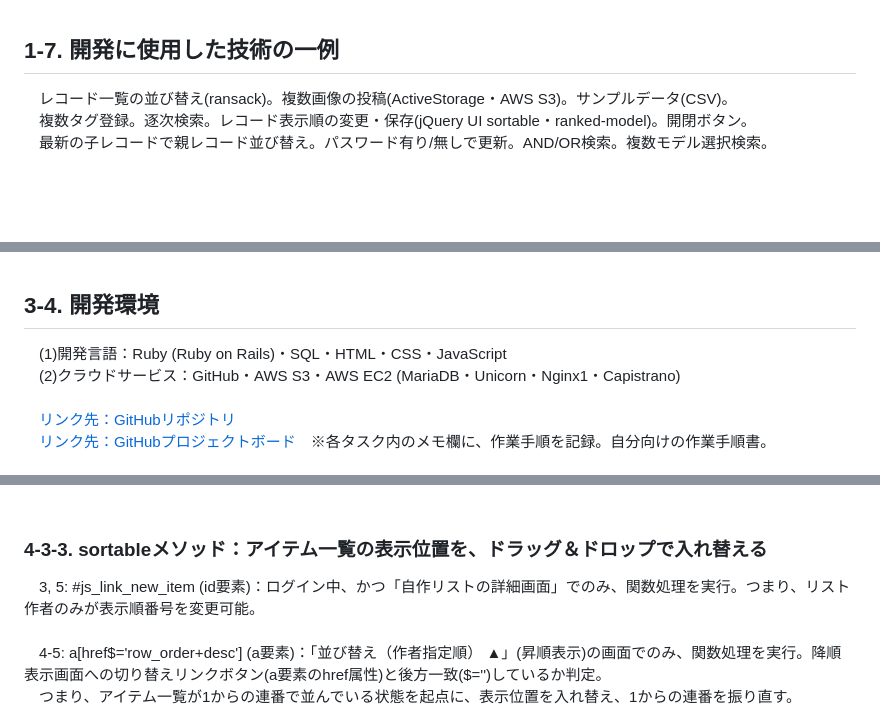
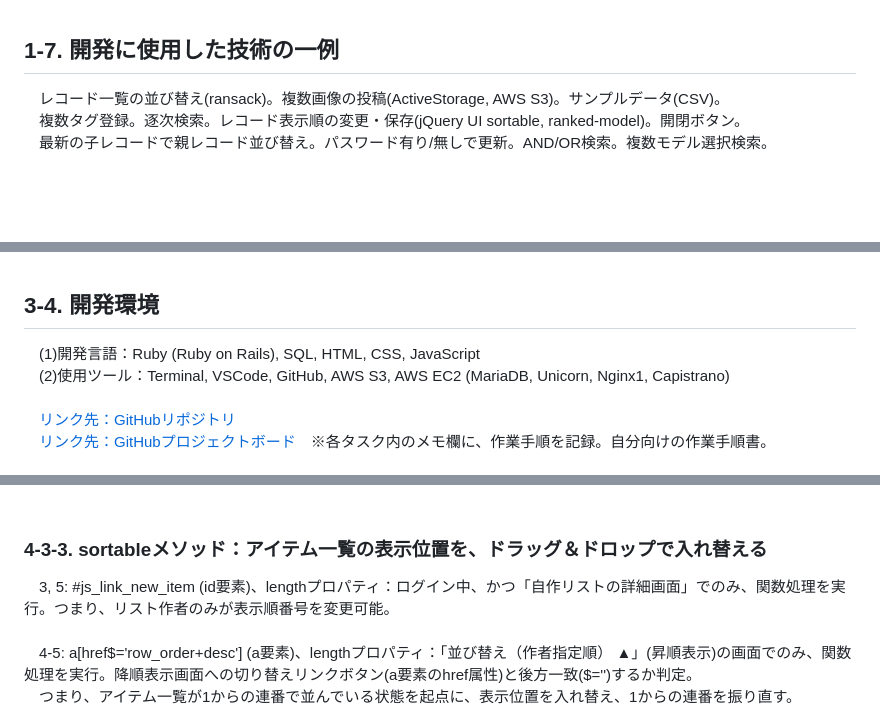
Before and after one commit to avocado-don/five_level_tagging, a Markdown page: README.md, 3 parts joined by grey strips. Rendered like a GitHub page.

```diff
--- a/README.md
+++ b/README.md
@@ -108,8 +110,8 @@
 <br>
 
 ## 1-7. 開発に使用した技術の一例
-　レコード一覧の並び替え(ransack)。複数画像の投稿(ActiveStorage・AWS S3)。サンプルデータ(CSV)。
-　複数タグ登録。逐次検索。レコード表示順の変更・保存(jQuery UI sortable・ranked-model)。開閉ボタン。
+　レコード一覧の並び替え(ransack)。複数画像の投稿(ActiveStorage, AWS S3)。サンプルデータ(CSV)。
+　複数タグ登録。逐次検索。レコード表示順の変更・保存(jQuery UI sortable, ranked-model)。開閉ボタン。
 　最新の子レコードで親レコード並び替え。パスワード有り/無しで更新。AND/OR検索。複数モデル選択検索。
 <br>
 <br>
@@ -339,8 +341,8 @@ PageTransition.dio
 <br>
 
 ## 3-4. 開発環境
-　(1)開発言語：Ruby (Ruby on Rails)・SQL・HTML・CSS・JavaScript
-　(2)クラウドサービス：GitHub・AWS S3・AWS EC2 (MariaDB・Unicorn・Nginx1・Capistrano)
+　(1)開発言語：Ruby (Ruby on Rails), SQL, HTML, CSS, JavaScript
+　(2)使用ツール：Terminal, VSCode, GitHub, AWS S3, AWS EC2 (MariaDB, Unicorn, Nginx1, Capistrano)
 <br>
 　[リンク先：GitHubリポジトリ](https://github.com/avocado-don/five_level_tagging)
 　[リンク先：GitHubプロジェクトボード](https://github.com/users/avocado-don/projects/2/views/1)　※各タスク内のメモ欄に、作業手順を記録。自分向けの作業手順書。
@@ -700,9 +708,9 @@ app/views/shared/_item_table.html.erb
 <br>
 
 ### 4-3-3. sortableメソッド：アイテム一覧の表示位置を、ドラッグ＆ドロップで入れ替える
-　3, 5: #js_link_new_item (id要素)：ログイン中、かつ「自作リストの詳細画面」でのみ、関数処理を実行。つまり、リスト作者のみが表示順番号を変更可能。
+　3, 5: #js_link_new_item (id要素)、lengthプロパティ：ログイン中、かつ「自作リストの詳細画面」でのみ、関数処理を実行。つまり、リスト作者のみが表示順番号を変更可能。
 <br>
-　4-5: a[href$='row_order+desc'] (a要素)：「並び替え（作者指定順） ▲」(昇順表示)の画面でのみ、関数処理を実行。降順表示画面への切り替えリンクボタン(a要素のhref属性)と後方一致($='')しているか判定。
+　4-5: a[href$='row_order+desc'] (a要素)、lengthプロパティ：「並び替え（作者指定順） ▲」(昇順表示)の画面でのみ、関数処理を実行。降順表示画面への切り替えリンクボタン(a要素のhref属性)と後方一致($='')するか判定。
 　つまり、アイテム一覧が1からの連番で並んでいる状態を起点に、表示位置を入れ替え、1からの連番を振り直す。
 <br>
 　6: sortableメソッド：指定した要素の直下にある子要素群の表示順を、ドラッグ＆ドロップで入れ替え可能にする。アイテム一覧表内の各アイテム。
```
Also changed, not shown: other parts of README.md (+43 -28 lines).
